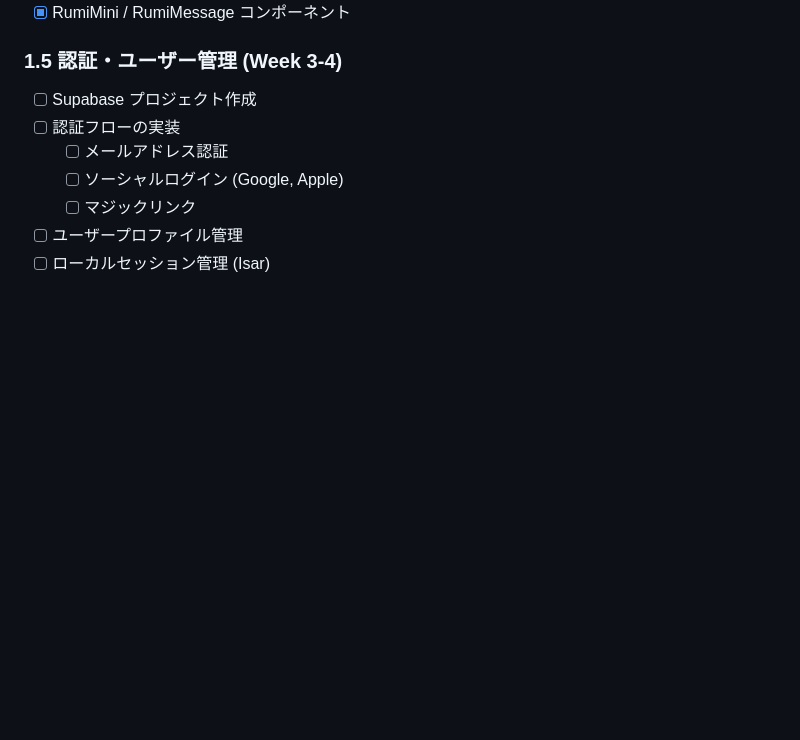
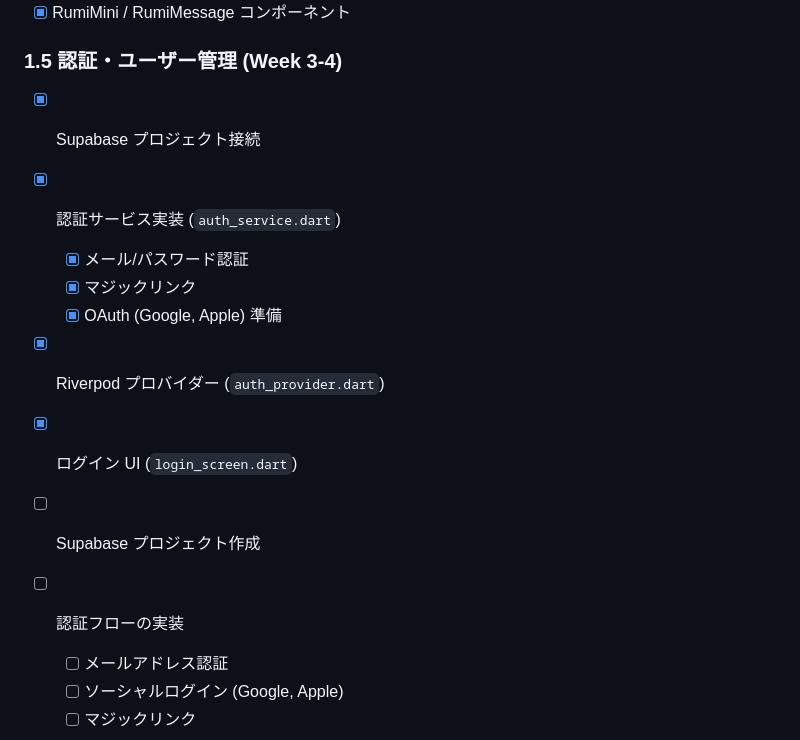
Before and after one commit to Anju1023/flutter-programming-app, a Markdown page: docs/tasks.md, the part around the change. Drawn GitHub-style; blank space fills up the shorter version.

Commit message:
タスクリストを更新

```diff
--- a/docs/tasks.md
+++ b/docs/tasks.md
@@ -56,6 +56,14 @@
 - [x] RumiMini / RumiMessage コンポーネント
 
 ### 1.5 認証・ユーザー管理 (Week 3-4)
+
+- [x] Supabase プロジェクト接続
+- [x] 認証サービス実装 (`auth_service.dart`)
+  - [x] メール/パスワード認証
+  - [x] マジックリンク
+  - [x] OAuth (Google, Apple) 準備
+- [x] Riverpod プロバイダー (`auth_provider.dart`)
+- [x] ログイン UI (`login_screen.dart`)
 
 - [ ] Supabase プロジェクト作成
 - [ ] 認証フローの実装
```
